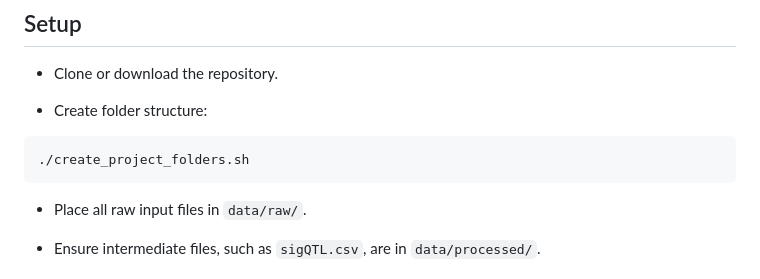
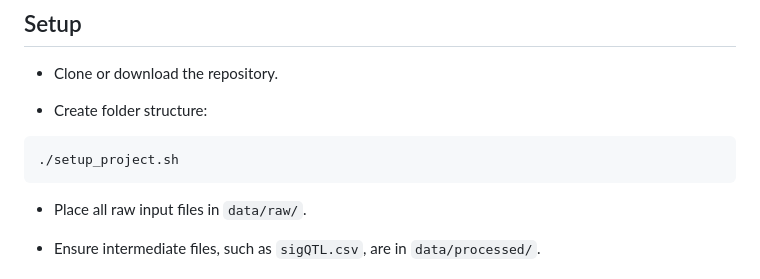
Before and after one commit to sonjagrath/bsa_paper, a Markdown page: README.md, the part around the change. GitHub-like rendering.

````diff
--- a/README.md
+++ b/README.md
@@ -64,7 +64,7 @@ install.packages(c(
 - Create folder structure:
 
 ```chmod +x create_project_folders.sh
-./create_project_folders.sh
+./setup_project.sh
 ```
 
 - Place all raw input files in `data/raw/`.
````
